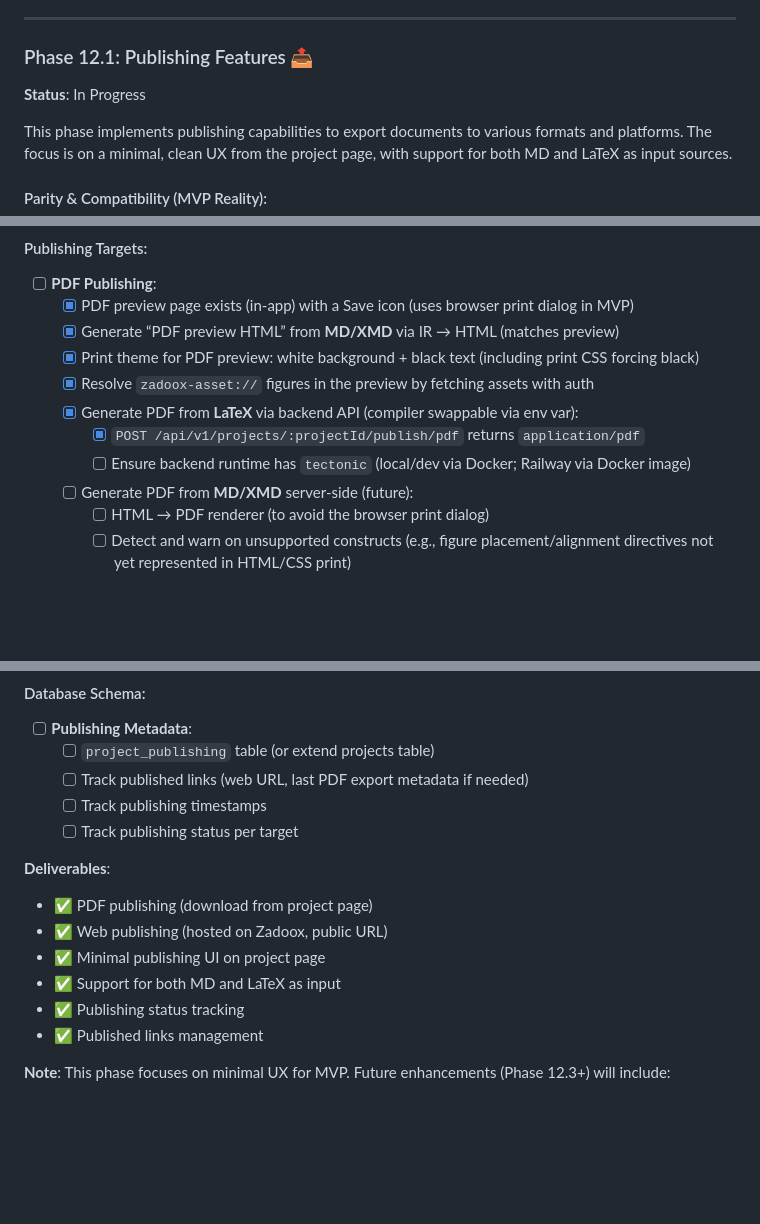
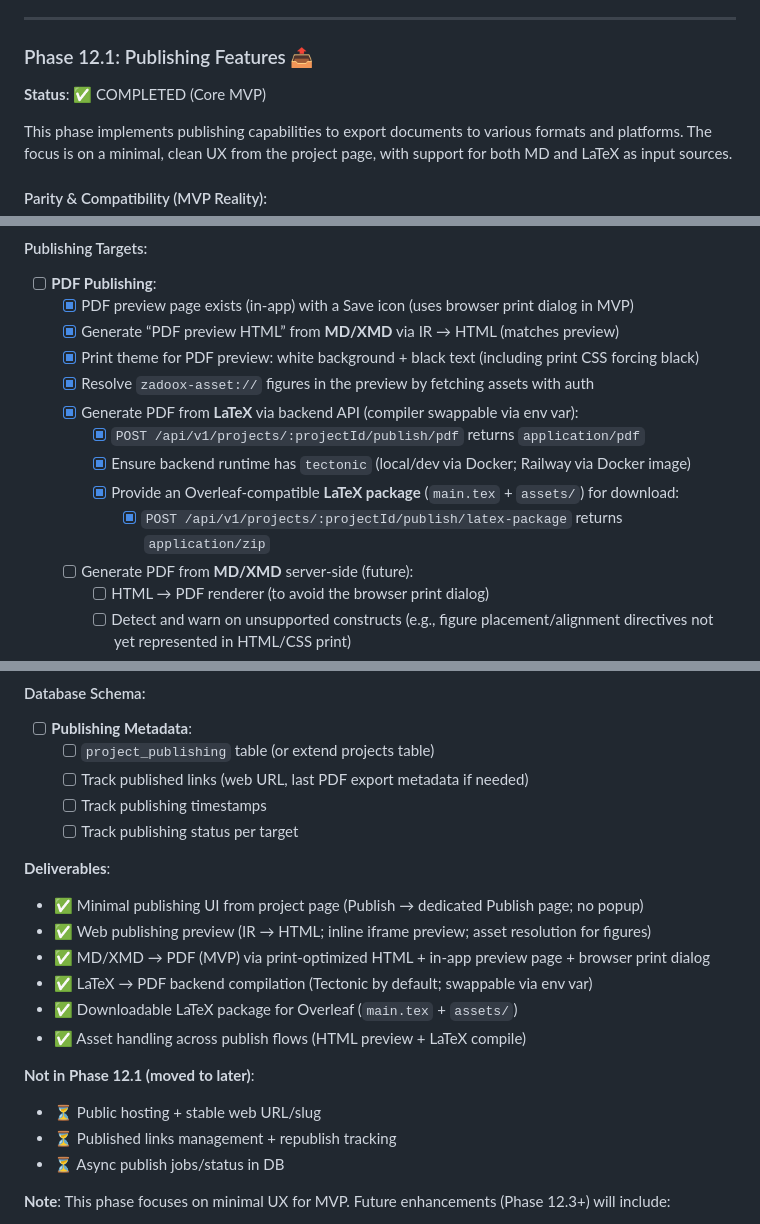
Before and after one commit to toorajhelmi/zadoox, a Markdown page: code/implementation/MVP_PLAN.md, 3 parts joined by grey strips. Drawn GitHub-style; blank space fills up the shorter version.

Commit message:
MVP: mark Phase 12.1 core as completed

```diff
--- a/code/implementation/MVP_PLAN.md
+++ b/code/implementation/MVP_PLAN.md
@@ -989,7 +989,7 @@ Goal: Introduce **IR (Intermediate Representation)** as Zadoox’s internal cano
 ---
 
 ### Phase 12.1: Publishing Features 📤
-**Status**: In Progress
+**Status**: ✅ COMPLETED (Core MVP)
 
 This phase implements publishing capabilities to export documents to various formats and platforms. The focus is on a minimal, clean UX from the project page, with support for both MD and LaTeX as input sources.
 
@@ -1041,7 +1041,9 @@ This phase implements publishing capabilities to export documents to various for
   - [x] Resolve `zadoox-asset://` figures in the preview by fetching assets with auth
   - [x] Generate PDF from **LaTeX** via backend API (compiler swappable via env var):
     - [x] `POST /api/v1/projects/:projectId/publish/pdf` returns `application/pdf`
-    - [ ] Ensure backend runtime has `tectonic` (local/dev via Docker; Railway via Docker image)
+    - [x] Ensure backend runtime has `tectonic` (local/dev via Docker; Railway via Docker image)
+    - [x] Provide an Overleaf-compatible **LaTeX package** (`main.tex` + `assets/`) for download:
+      - [x] `POST /api/v1/projects/:projectId/publish/latex-package` returns `application/zip`
   - [ ] Generate PDF from **MD/XMD** server-side (future):
     - [ ] HTML → PDF renderer (to avoid the browser print dialog)
     - [ ] Detect and warn on unsupported constructs (e.g., figure placement/alignment directives not yet represented in HTML/CSS print)
@@ -1080,12 +1082,17 @@ This phase implements publishing capabilities to export documents to various for
   - [ ] Track publishing status per target
 
 **Deliverables**:
-- ✅ PDF publishing (download from project page)
-- ✅ Web publishing (hosted on Zadoox, public URL)
-- ✅ Minimal publishing UI on project page
-- ✅ Support for both MD and LaTeX as input
-- ✅ Publishing status tracking
-- ✅ Published links management
+- ✅ Minimal publishing UI from project page (Publish → dedicated Publish page; no popup)
+- ✅ Web publishing preview (IR → HTML; inline iframe preview; asset resolution for figures)
+- ✅ MD/XMD → PDF (MVP) via print-optimized HTML + in-app preview page + browser print dialog
+- ✅ LaTeX → PDF backend compilation (Tectonic by default; swappable via env var)
+- ✅ Downloadable LaTeX package for Overleaf (`main.tex` + `assets/`)
+- ✅ Asset handling across publish flows (HTML preview + LaTeX compile)
+
+**Not in Phase 12.1 (moved to later)**:
+- ⏳ Public hosting + stable web URL/slug
+- ⏳ Published links management + republish tracking
+- ⏳ Async publish jobs/status in DB
 
 **Note**: This phase focuses on minimal UX for MVP. Future enhancements (Phase 12.3+) will include:
 - Advanced publishing settings (templates, styling)
```
